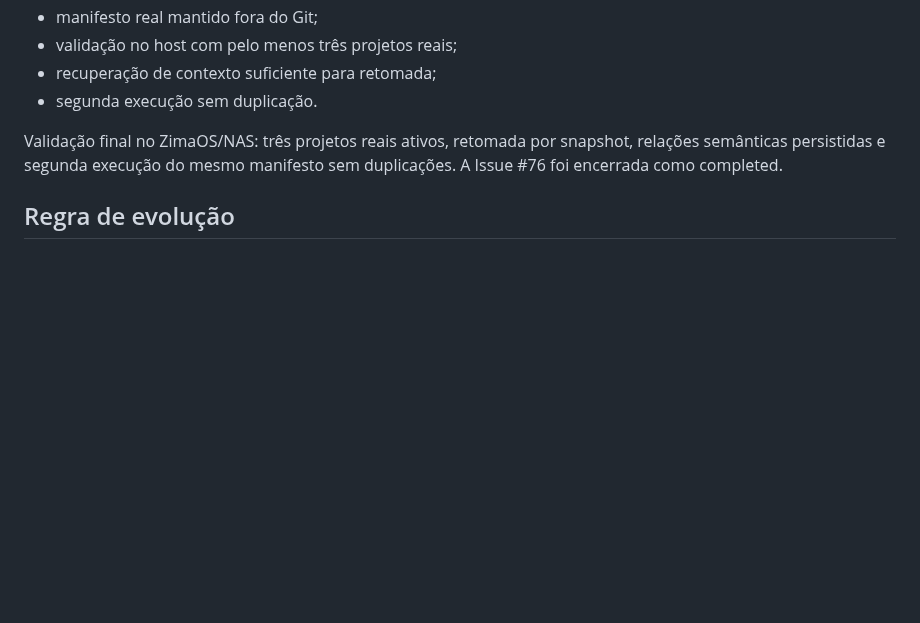
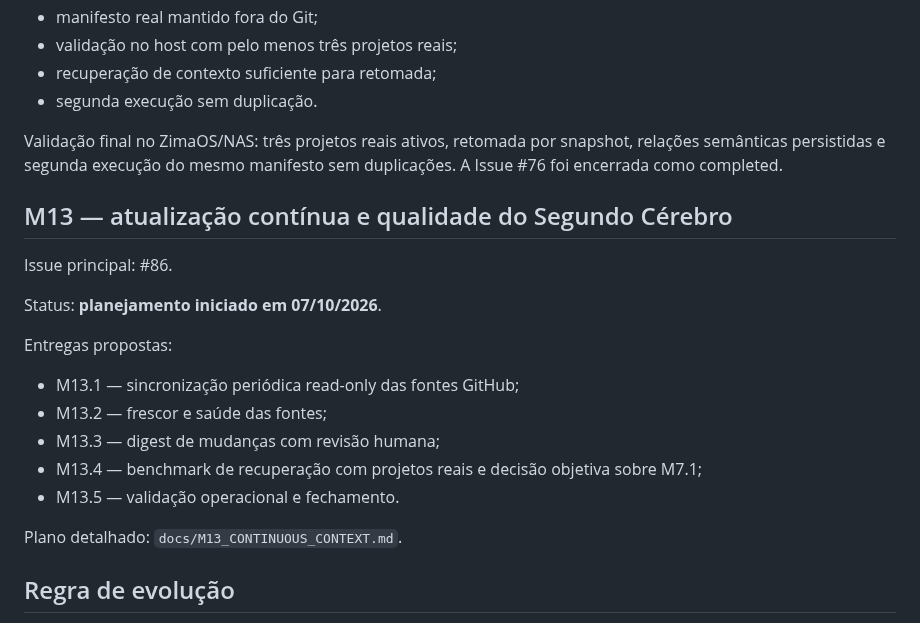
Before and after one commit to douglassnake/douglassnake-super-chat, a Markdown page: docs/ROADMAP.md, the part around the change. Rendered like a GitHub page; blank space fills up the shorter version.

Commit message:
M13: add continuous context milestone to roadmap

```diff
--- a/docs/ROADMAP.md
+++ b/docs/ROADMAP.md
@@ -165,6 +165,20 @@ Entregas deste marco:
 
 Validação final no ZimaOS/NAS: três projetos reais ativos, retomada por snapshot, relações semânticas persistidas e segunda execução do mesmo manifesto sem duplicações. A Issue #76 foi encerrada como completed.
 
+## M13 — atualização contínua e qualidade do Segundo Cérebro
+Issue principal: #86.
+
+Status: **planejamento iniciado em 07/10/2026**.
+
+Entregas propostas:
+- M13.1 — sincronização periódica read-only das fontes GitHub;
+- M13.2 — frescor e saúde das fontes;
+- M13.3 — digest de mudanças com revisão humana;
+- M13.4 — benchmark de recuperação com projetos reais e decisão objetiva sobre M7.1;
+- M13.5 — validação operacional e fechamento.
+
+Plano detalhado: `docs/M13_CONTINUOUS_CONTEXT.md`.
+
 ## Regra de evolução
 
 Cada efeito externo deve ter autorização própria, input resolvido pelo servidor, prova de estado anterior, verificação pós-efeito, segredo fora do estado persistido e reconciliação explícita quando rollback total não for possível.
```
